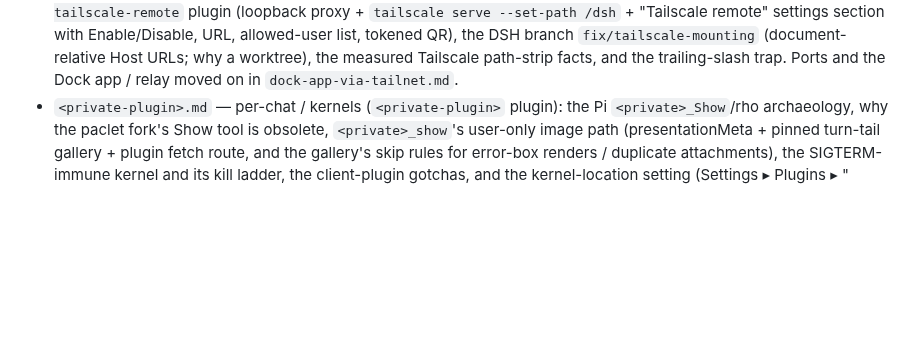
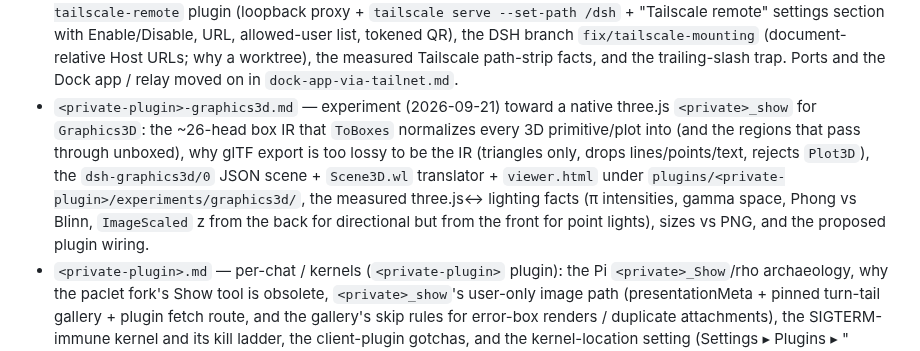
Before and after one commit to Demonstrandum/dsh-plugins, a Markdown page: AGENTS.md, the part around the change. Rendered like a GitHub page; blank space fills up the shorter version.

Commit message:
<private-plugin>: Graphics3D → native three.js scene experiment (Scene3D.wl box-IR translator, viewer.html, 13 test scenes) + recipe with the box-IR census, glTF verdict and measured lighting facts

```diff
--- a/AGENTS.md
+++ b/AGENTS.md
@@ -473,6 +473,16 @@ can reproduce or maintain it:
   `fix/tailscale-mounting` (document-relative Host URLs; why a worktree), the
   measured Tailscale path-strip facts, and the trailing-slash trap. Ports and
   the Dock app / relay moved on in `dock-app-via-tailnet.md`.
+- `<private-plugin>-graphics3d.md` — experiment (2026-09-21) toward a
+  native three.js `<private>_show` for `Graphics3D`: the ~26-head box IR that
+  `ToBoxes` normalizes every 3D primitive/plot into (and the regions that pass
+  through unboxed), why glTF export is too lossy to be the IR (triangles only,
+  drops lines/points/text, rejects `Plot3D`), the `dsh-graphics3d/0` JSON
+  scene + `Scene3D.wl` translator + `viewer.html` under
+  `plugins/<private-plugin>/experiments/graphics3d/`, the measured
+  three.js↔<private> lighting facts (π intensities, gamma space, Phong vs
+  Blinn, `ImageScaled` z from the back for directional but from the front for
+  point lights), sizes vs PNG, and the proposed plugin wiring.
 - `<private-plugin>.md` — per-chat <private>/<private> kernels
   (`<private-plugin>` plugin): the Pi `<private>_Show`/rho archaeology,
   why the paclet fork's Show tool is obsolete, `<private>_show`'s user-only image
```
